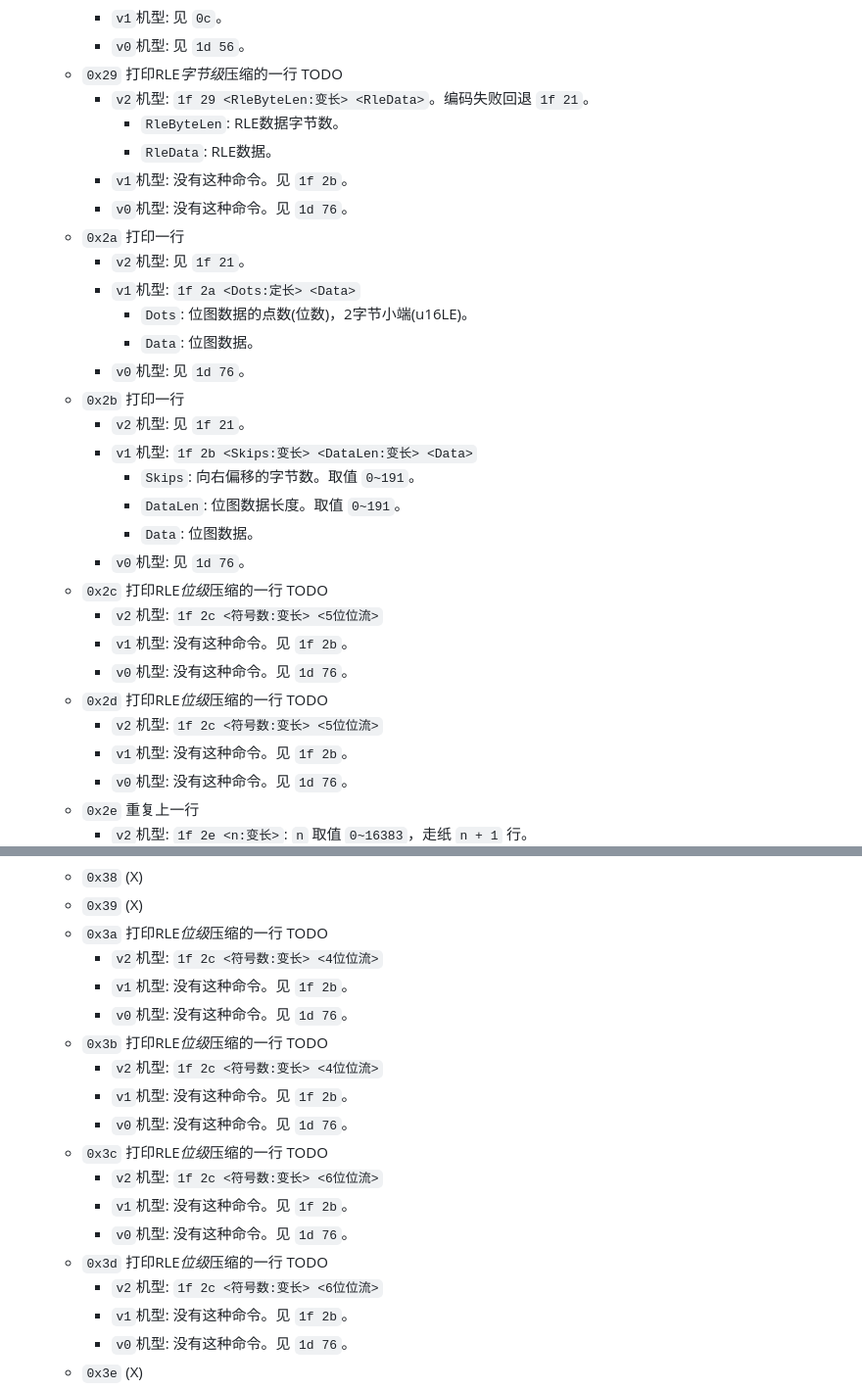
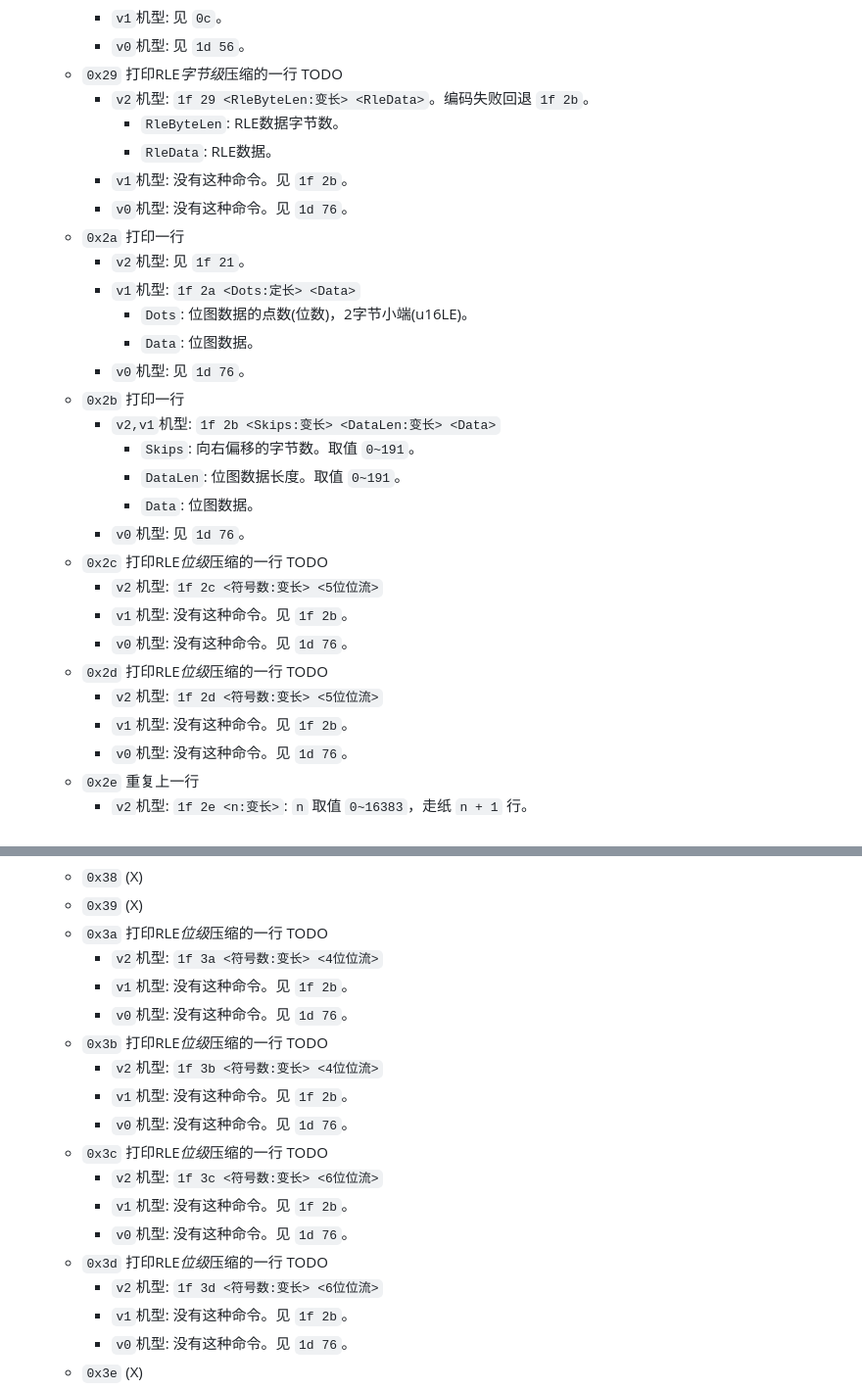
Before and after one commit to sb-child/dz-print, a Markdown page: protocol.md, 2 parts joined by grey strips. Shown at 98% size. GitHub-like rendering.

```diff
--- a/protocol.md
+++ b/protocol.md
@@ -129,7 +129,7 @@
     - `v1`机型: 见 `0c`。
     - `v0`机型: 见 `1d 56`。
   - `0x29` 打印RLE*字节级*压缩的一行 TODO
-    - `v2`机型: `1f 29 <RleByteLen:变长> <RleData>`。编码失败回退 `1f 21`。
+    - `v2`机型: `1f 29 <RleByteLen:变长> <RleData>`。编码失败回退 `1f 2b`。
       - `RleByteLen`: RLE数据字节数。
       - `RleData`: RLE数据。
     - `v1`机型: 没有这种命令。见 `1f 2b`。
@@ -141,8 +141,7 @@
       - `Data`: 位图数据。
     - `v0`机型: 见 `1d 76`。
   - `0x2b` 打印一行
-    - `v2`机型: 见 `1f 21`。
-    - `v1`机型: `1f 2b <Skips:变长> <DataLen:变长> <Data>`
+    - `v2,v1`机型: `1f 2b <Skips:变长> <DataLen:变长> <Data>`
       - `Skips`: 向右偏移的字节数。取值 `0~191`。
       - `DataLen`: 位图数据长度。取值 `0~191`。
       - `Data`: 位图数据。
@@ -152,7 +151,7 @@
     - `v1`机型: 没有这种命令。见 `1f 2b`。
     - `v0`机型: 没有这种命令。见 `1d 76`。
   - `0x2d` 打印RLE*位级*压缩的一行 TODO
-    - `v2`机型: `1f 2c <符号数:变长> <5位位流>`
+    - `v2`机型: `1f 2d <符号数:变长> <5位位流>`
     - `v1`机型: 没有这种命令。见 `1f 2b`。
     - `v0`机型: 没有这种命令。见 `1d 76`。
   - `0x2e` 重复上一行
@@ -173,19 +172,19 @@
   - `0x38` (X)
   - `0x39` (X)
   - `0x3a` 打印RLE*位级*压缩的一行 TODO
-    - `v2`机型: `1f 2c <符号数:变长> <4位位流>`
+    - `v2`机型: `1f 3a <符号数:变长> <4位位流>`
     - `v1`机型: 没有这种命令。见 `1f 2b`。
     - `v0`机型: 没有这种命令。见 `1d 76`。
   - `0x3b` 打印RLE*位级*压缩的一行 TODO
-    - `v2`机型: `1f 2c <符号数:变长> <4位位流>`
+    - `v2`机型: `1f 3b <符号数:变长> <4位位流>`
     - `v1`机型: 没有这种命令。见 `1f 2b`。
     - `v0`机型: 没有这种命令。见 `1d 76`。
   - `0x3c` 打印RLE*位级*压缩的一行 TODO
-    - `v2`机型: `1f 2c <符号数:变长> <6位位流>`
+    - `v2`机型: `1f 3c <符号数:变长> <6位位流>`
     - `v1`机型: 没有这种命令。见 `1f 2b`。
     - `v0`机型: 没有这种命令。见 `1d 76`。
   - `0x3d` 打印RLE*位级*压缩的一行 TODO
-    - `v2`机型: `1f 2c <符号数:变长> <6位位流>`
+    - `v2`机型: `1f 3d <符号数:变长> <6位位流>`
     - `v1`机型: 没有这种命令。见 `1f 2b`。
     - `v0`机型: 没有这种命令。见 `1d 76`。
   - `0x3e` (X)
```
Also changed, not shown: other parts of protocol.md (+1 -1 lines).
